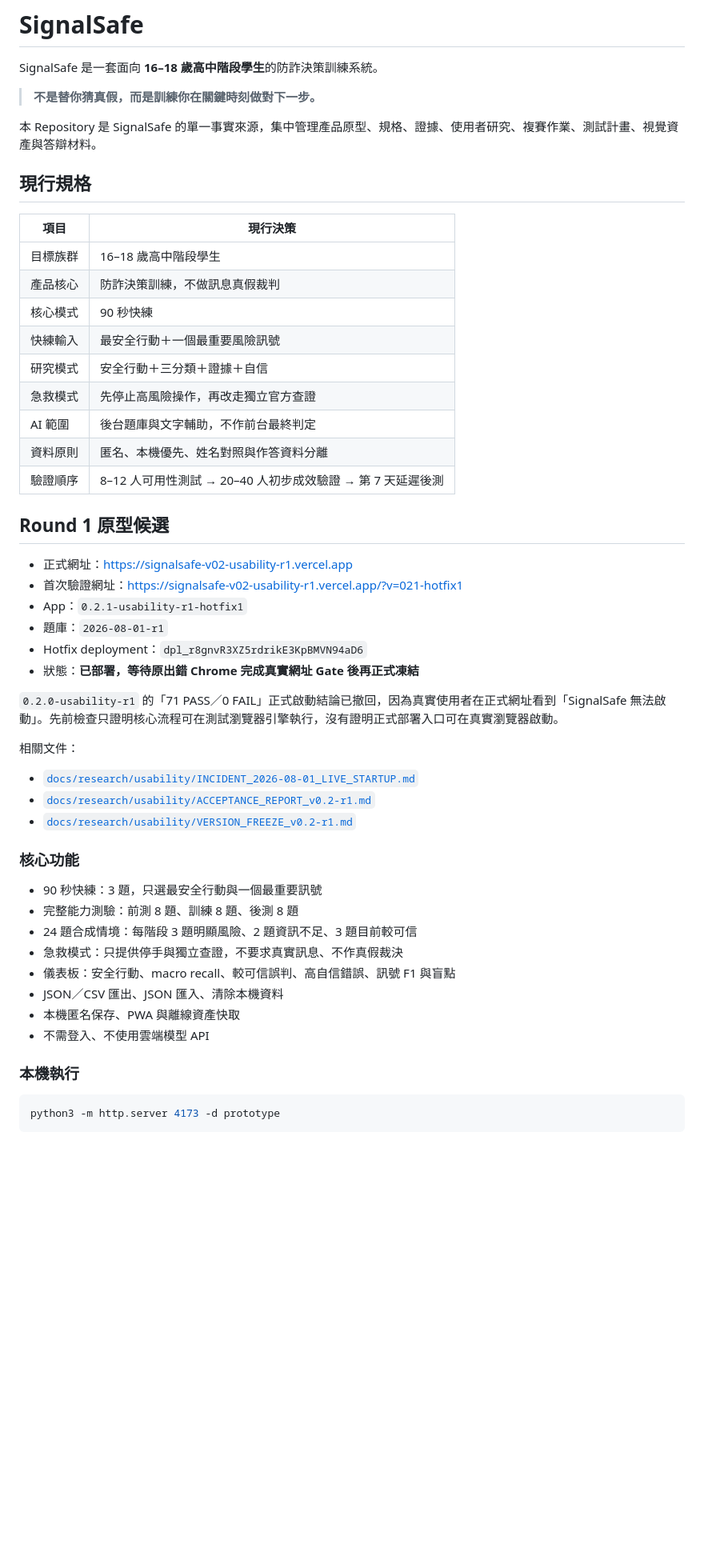
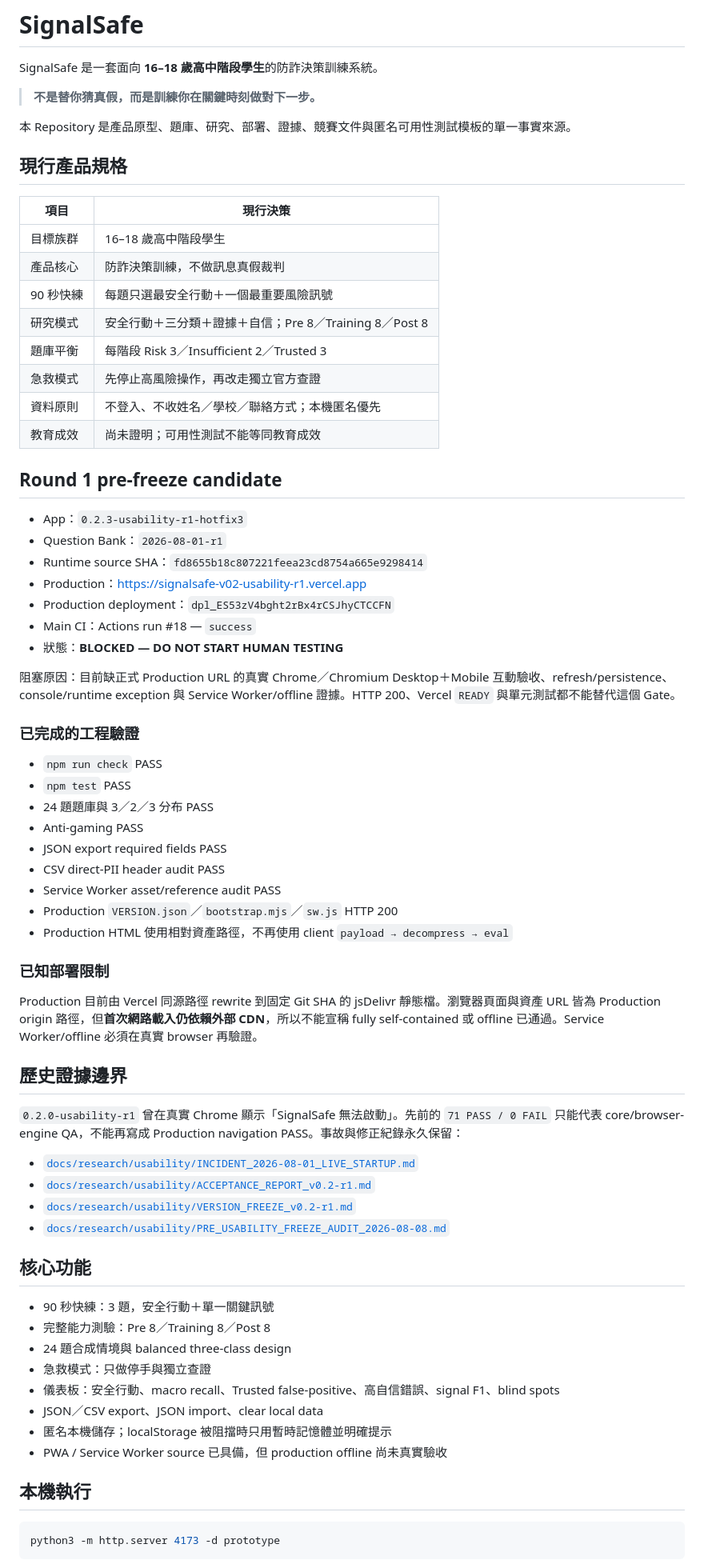
Before and after one commit to kodlbegiko/Signalsafe, a Markdown page: README.md, the part around one of its changes. Shown at 80% size. Drawn GitHub-style; blank space fills up the shorter version.

Commit message:
docs: align README with hotfix3 freeze audit

````diff
--- a/README.md
+++ b/README.md
@@ -4,51 +4,70 @@ SignalSafe 是一套面向 **16–18 歲高中階段學生**的防詐決策訓
 
 > **不是替你猜真假，而是訓練你在關鍵時刻做對下一步。**
 
-本 Repository 是 SignalSafe 的單一事實來源，集中管理產品原型、規格、證據、使用者研究、複賽作業、測試計畫、視覺資產與答辯材料。
+本 Repository 是產品原型、題庫、研究、部署、證據、競賽文件與匿名可用性測試模板的單一事實來源。
 
-## 現行規格
+## 現行產品規格
 
 | 項目 | 現行決策 |
 |---|---|
 | 目標族群 | 16–18 歲高中階段學生 |
 | 產品核心 | 防詐決策訓練，不做訊息真假裁判 |
-| 核心模式 | 90 秒快練 |
-| 快練輸入 | 最安全行動＋一個最重要風險訊號 |
-| 研究模式 | 安全行動＋三分類＋證據＋自信 |
+| 90 秒快練 | 每題只選最安全行動＋一個最重要風險訊號 |
+| 研究模式 | 安全行動＋三分類＋證據＋自信；Pre 8／Training 8／Post 8 |
+| 題庫平衡 | 每階段 Risk 3／Insufficient 2／Trusted 3 |
 | 急救模式 | 先停止高風險操作，再改走獨立官方查證 |
-| AI 範圍 | 後台題庫與文字輔助，不作前台最終判定 |
-| 資料原則 | 匿名、本機優先、姓名對照與作答資料分離 |
-| 驗證順序 | 8–12 人可用性測試 → 20–40 人初步成效驗證 → 第 7 天延遲後測 |
+| 資料原則 | 不登入、不收姓名／學校／聯絡方式；本機匿名優先 |
+| 教育成效 | 尚未證明；可用性測試不能等同教育成效 |
 
-## Round 1 原型候選
+## Round 1 pre-freeze candidate
 
-- 正式網址：https://signalsafe-v02-usability-r1.vercel.app
-- 首次驗證網址：https://signalsafe-v02-usability-r1.vercel.app/?v=021-hotfix1
-- App：`0.2.1-usability-r1-hotfix1`
-- 題庫：`2026-08-01-r1`
-- Hotfix deployment：`dpl_r8gnvR3XZ5rdrikE3KpBMVN94aD6`
-- 狀態：**已部署，等待原出錯 Chrome 完成真實網址 Gate 後再正式凍結**
+- App：`0.2.3-usability-r1-hotfix3`
+- Question Bank：`2026-08-01-r1`
+- Runtime source SHA：`fd8655b18c807221feea23cd8754a665e9298414`
+- Production：https://signalsafe-v02-usability-r1.vercel.app
+- Production deployment：`dpl_ES53zV4bght2rBx4rCSJhyCTCCFN`
+- Main CI：Actions run #18 — `success`
+- 狀態：**BLOCKED — DO NOT START HUMAN TESTING**
 
-`0.2.0-usability-r1` 的「71 PASS／0 FAIL」正式啟動結論已撤回，因為真實使用者在正式網址看到「SignalSafe 無法啟動」。先前檢查只證明核心流程可在測試瀏覽器引擎執行，沒有證明正式部署入口可在真實瀏覽器啟動。
+阻塞原因：目前缺正式 Production URL 的真實 Chrome／Chromium Desktop＋Mobile 互動驗收、refresh/persistence、console/runtime exception 與 Service Worker/offline 證據。HTTP 200、Vercel `READY` 與單元測試都不能替代這個 Gate。
 
-相關文件：
+### 已完成的工程驗證
+
+- `npm run check` PASS
+- `npm test` PASS
+- 24 題題庫與 3／2／3 分布 PASS
+- Anti-gaming PASS
+- JSON export required fields PASS
+- CSV direct-PII header audit PASS
+- Service Worker asset/reference audit PASS
+- Production `VERSION.json`／`bootstrap.mjs`／`sw.js` HTTP 200
+- Production HTML 使用相對資產路徑，不再使用 client `payload → decompress → eval`
+
+### 已知部署限制
+
+Production 目前由 Vercel 同源路徑 rewrite 到固定 Git SHA 的 jsDelivr 靜態檔。瀏覽器頁面與資產 URL 皆為 Production origin 路徑，但**首次網路載入仍依賴外部 CDN**，所以不能宣稱 fully self-contained 或 offline 已通過。Service Worker/offline 必須在真實 browser 再驗證。
+
+## 歷史證據邊界
+
+`0.2.0-usability-r1` 曾在真實 Chrome 顯示「SignalSafe 無法啟動」。先前的 `71 PASS / 0 FAIL` 只能代表 core/browser-engine QA，不能再寫成 Production navigation PASS。事故與修正紀錄永久保留：
 
 - [`docs/research/usability/INCIDENT_2026-08-01_LIVE_STARTUP.md`](docs/research/usability/INCIDENT_2026-08-01_LIVE_STARTUP.md)
 - [`docs/research/usability/ACCEPTANCE_REPORT_v0.2-r1.md`](docs/research/usability/ACCEPTANCE_REPORT_v0.2-r1.md)
 - [`docs/research/usability/VERSION_FREEZE_v0.2-r1.md`](docs/research/usability/VERSION_FREEZE_v0.2-r1.md)
+- [`docs/research/usability/PRE_USABILITY_FREEZE_AUDIT_2026-08-08.md`](docs/research/usability/PRE_USABILITY_FREEZE_AUDIT_2026-08-08.md)
 
-### 核心功能
+## 核心功能
 
-- 90 秒快練：3 題，只選最安全行動與一個最重要訊號
-- 完整能力測驗：前測 8 題、訓練 8 題、後測 8 題
-- 24 題合成情境：每階段 3 題明顯風險、2 題資訊不足、3 題目前較可信
-- 急救模式：只提供停手與獨立查證，不要求真實訊息、不作真假裁決
-- 儀表板：安全行動、macro recall、較可信誤判、高自信錯誤、訊號 F1 與盲點
-- JSON／CSV 匯出、JSON 匯入、清除本機資料
-- 本機匿名保存、PWA 與離線資產快取
-- 不需登入、不使用雲端模型 API
+- 90 秒快練：3 題，安全行動＋單一關鍵訊號
+- 完整能力測驗：Pre 8／Training 8／Post 8
+- 24 題合成情境與 balanced three-class design
+- 急救模式：只做停手與獨立查證
+- 儀表板：安全行動、macro recall、Trusted false-positive、高自信錯誤、signal F1、blind spots
+- JSON／CSV export、JSON import、clear local data
+- 匿名本機儲存；localStorage 被阻擋時只用暫時記憶體並明確提示
+- PWA / Service Worker source 已具備，但 production offline 尚未真實驗收
 
-### 本機執行
+## 本機執行
 
 ```bash
 python3 -m http.server 4173 -d prototype
````
Also changed, not shown: other parts of README.md (+24 -43 lines).
